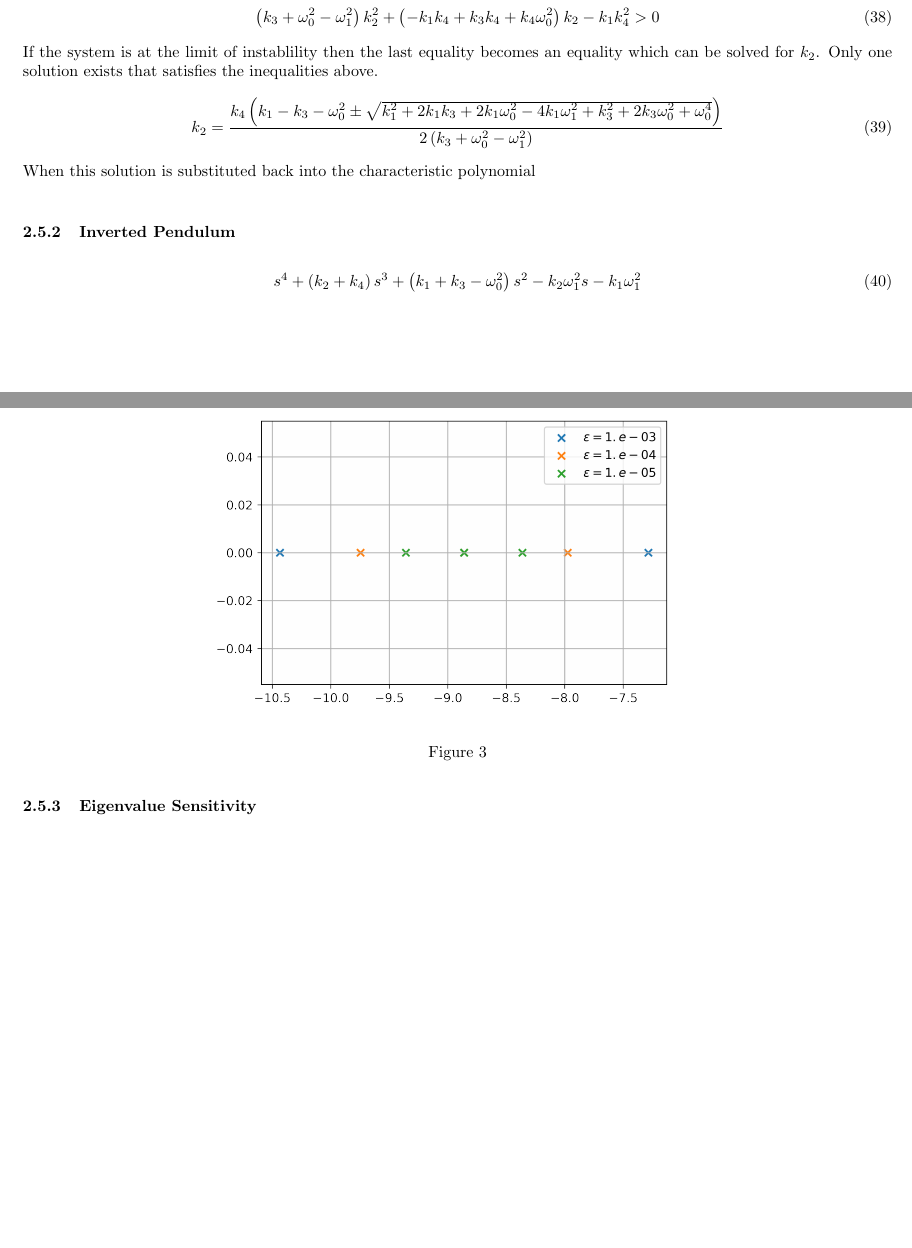
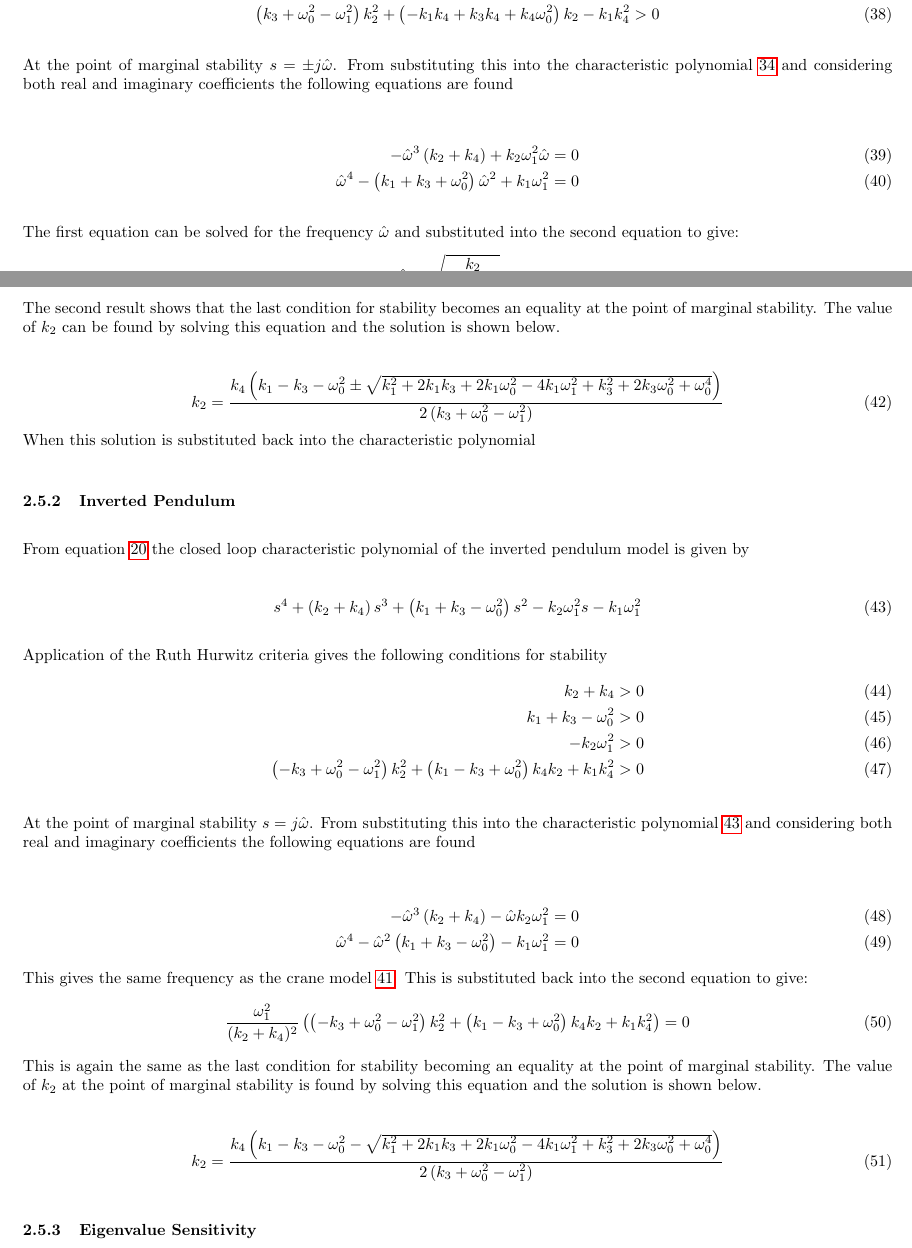
Before and after one commit to lpender3672/MEng-CW, a LaTeX paper (IIA/3F2/Inverted_pendulum_FTR/FTR.tex): two parts of pages 5 and 6 of 14 before the commit and two parts of pages 5 and 6 of 15 after it, joined at a grey line, cut so that both start at the same text, the shorter picture padded with empty space. Compiled offline with pdfLaTeX.

Commit message:
progress with FTR.

```diff
--- a/IIA/3F2/Inverted_pendulum_FTR/FTR.tex
+++ b/IIA/3F2/Inverted_pendulum_FTR/FTR.tex
@@ -359,7 +360,25 @@ Application of the Ruth Hurwitz criteria gives the following requirements
   k_{2} \omega_{1}^{2} &> 0 \\
   \left(k_{3} + \omega_{0}^{2} - \omega_{1}^{2}\right) k_{2}^{2} + \left(- k_{1} k_{4} + k_{3} k_{4} + k_{4} \omega_{0}^{2}\right) k_{2} -  k_{1} k_{4}^{2} &> 0
 \end{align}
-If the system is at the limit of instablility then the last equality becomes an equality which can be solved for $k_2$. Only one solution exists that satisfies the inequalities above.
+
+At the point of marginal stability $s = \pm j\hat{\omega}$.
+From substituting this into the characteristic polynomial \ref{eq:crane_poly} and considering both real and imaginary coefficients the following equations are found
+
+\begin{align}
+    - \hat{\omega}^{3} \left(k_{2} + k_{4}\right) + k_{2} \omega_{1}^{2} \hat{\omega}  &= 0 \\
+    \hat{\omega}^{4} - \left(k_{1} + k_{3} + \omega_{0}^{2}\right)\hat{\omega}^{2} + k_{1} \omega_{1}^{2} &= 0
+\end{align}
+
+The first equation can be solved for the frequency $\hat{\omega}$ and substituted into the second equation to give:
+\begin{align}
+  \begin{gathered}
+    \hat{\omega} = \sqrt{\frac{k_2}{k_2 + k_4}} \omega_1 \label{eq:marginal_stability_frequency}\\
+    \frac{\omega_1^2}{(k_2+k_4)^2} \left( \left(k_{3} + \omega_{0}^{2} - \omega_{1}^{2}\right) k_{2}^{2} + \left(- k_{1} k_{4} + k_{3} k_{4} + k_{4} \omega_{0}^{2}\right) k_{2} -  k_{1} k_{4}^{2} \right) = 0
+  \end{gathered}
+\end{align}
+The second result shows that the last condition for stability becomes an equality at the point of marginal stability.
+The value of $k_2$ can be found by solving this equation and the solution is shown below.
+
 \begin{equation}
   k_2 = \frac{k_{4} \left(k_{1} - k_{3} - \omega_{0}^{2} \pm \sqrt{k_{1}^{2} + 2 k_{1} k_{3} + 2 k_{1} \omega_{0}^{2} - 4 k_{1} \omega_{1}^{2} + k_{3}^{2} + 2 k_{3} \omega_{0}^{2} + \omega_{0}^{4}}\right)}{2 \left(k_{3} + \omega_{0}^{2} - \omega_{1}^{2}\right)}
 \end{equation}
@@ -367,10 +386,38 @@ When this solution is substituted back into the characteristic polynomial
 
 \subsubsection{Inverted Pendulum}
 
+From equation \ref{eq:det_poly} the closed loop characteristic polynomial of the inverted pendulum model is given by
+
 \begin{equation}
   s^{4} + \left(k_{2} + k_{4}\right) s^{3} + \left(k_{1} + k_{3} - \omega_{0}^{2}\right) s^{2} -  k_{2} \omega_{1}^{2} s -  k_{1} \omega_{1}^{2}
+  \label{eq:pendulum_poly}
 \end{equation}
 
+Application of the Ruth Hurwitz criteria gives the following conditions for stability
+\begin{align}
+  k_{2} + k_{4} &> 0 \\
+  k_{1} + k_{3} - \omega_{0}^{2} &> 0 \\
+  - k_{2} \omega_{1}^{2} &> 0 \\
+  \left(- k_{3} + \omega_{0}^{2} - \omega_{1}^{2}\right) k_{2}^{2} + \left(k_{1} - k_{3} + \omega_{0}^{2}\right) k_{4} k_{2} + k_{1} k_{4}^{2} &> 0
+\end{align}
+
+At the point of marginal stability $s = j\hat{\omega}$.
+From substituting this into the characteristic polynomial \ref{eq:pendulum_poly} and considering both real and imaginary coefficients the following equations are found
+
+\begin{align}
+  - \hat{\omega}^{3} \left(k_{2} + k_{4}\right) - \hat{\omega} k_{2} \omega_{1}^{2} &= 0\\
+  \hat{\omega}^{4} - \hat{\omega}^{2} \left(k_{1} + k_{3} - \omega_{0}^{2}\right) - k_{1} \omega_{1}^{2} &= 0
+\end{align}
+This gives the same frequency as the crane model \ref{eq:marginal_stability_frequency}. This is substituted back into the second equation to give:
+\begin{equation}
+  \frac{\omega_1^2}{(k_2 + k_4)^2} \left( \left(- k_{3} + \omega_{0}^{2} - \omega_{1}^{2}\right) k_{2}^{2} + \left(k_{1} - k_{3} + \omega_{0}^{2}\right) k_{4} k_{2} + k_{1} k_{4}^{2} \right) = 0
+\end{equation}
+This is again the same as the last condition for stability becoming an equality at the point of marginal stability.
+The value of $k_2$ at the point of marginal stability is found by solving this equation and the solution is shown below.
+
+\begin{equation}
+  k_2 = \frac{k_{4} \left(k_{1} - k_{3} - \omega_{0}^{2} - \sqrt{k_{1}^{2} + 2 k_{1} k_{3} + 2 k_{1} \omega_{0}^{2} - 4 k_{1} \omega_{1}^{2} + k_{3}^{2} + 2 k_{3} \omega_{0}^{2} + \omega_{0}^{4}}\right)}{2 \left(k_{3} + \omega_{0}^{2} - \omega_{1}^{2}\right)}
+\end{equation}
 
 \subsubsection{Eigenvalue Sensitivity}
 
```
Also changed, not shown: IIA/3F2/Inverted_pendulum_FTR/figures/4.4roots.jpg, IIA/3F2/Inverted_pendulum_FTR/FTR.tex (13 more changed lines), 4 other files.
